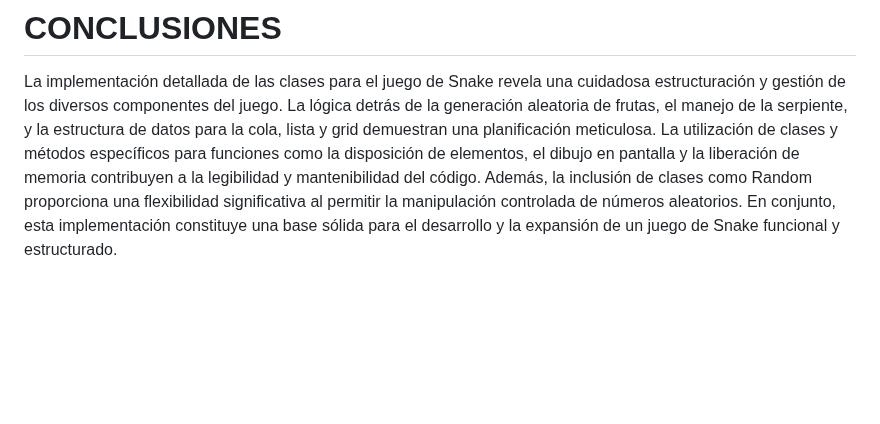
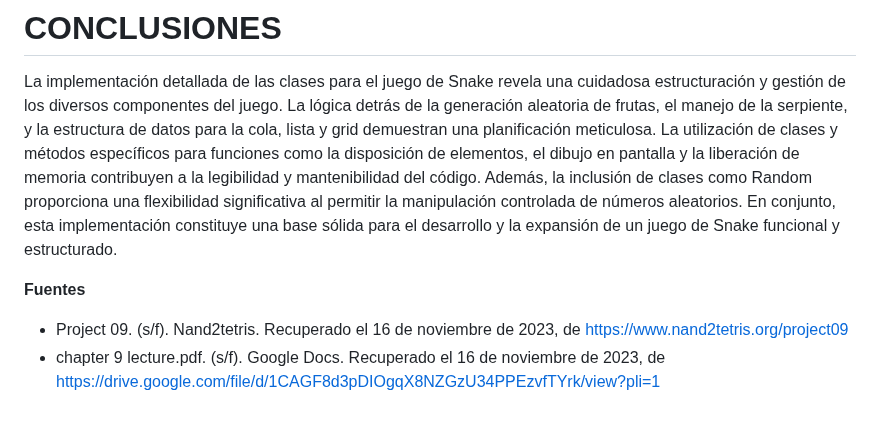
Before and after one commit to AndresFelipeMunozAguilar/Group_S13T3_Repository, a Markdown page: Practica 6 - Desarrollo de Juegos y Aplicaciones Interactivas en lenguaje JACK/README.md, the part around the change. Rendered like a GitHub page; blank space fills up the shorter version.

```diff
--- a/Practica 6 - Desarrollo de Juegos y Aplicaciones Interactivas en lenguaje JACK/README.md
+++ b/Practica 6 - Desarrollo de Juegos y Aplicaciones Interactivas en lenguaje JACK/README.md
@@ -232,3 +232,9 @@ La clase `Random` en Hack implementa un generador de números pseudoaleatorios (
 # CONCLUSIONES
 
 La implementación detallada de las clases para el juego de Snake revela una cuidadosa estructuración y gestión de los diversos componentes del juego. La lógica detrás de la generación aleatoria de frutas, el manejo de la serpiente, y la estructura de datos para la cola, lista y grid demuestran una planificación meticulosa. La utilización de clases y métodos específicos para funciones como la disposición de elementos, el dibujo en pantalla y la liberación de memoria contribuyen a la legibilidad y mantenibilidad del código. Además, la inclusión de clases como Random proporciona una flexibilidad significativa al permitir la manipulación controlada de números aleatorios. En conjunto, esta implementación constituye una base sólida para el desarrollo y la expansión de un juego de Snake funcional y estructurado.
+
+
+**Fuentes**
+
+- Project 09. (s/f). Nand2tetris. Recuperado el 16 de noviembre de 2023, de https://www.nand2tetris.org/project09
+- chapter 9 lecture.pdf. (s/f). Google Docs. Recuperado el 16 de noviembre de 2023, de https://drive.google.com/file/d/1CAGF8d3pDIOgqX8NZGzU34PPEzvfTYrk/view?pli=1
```
